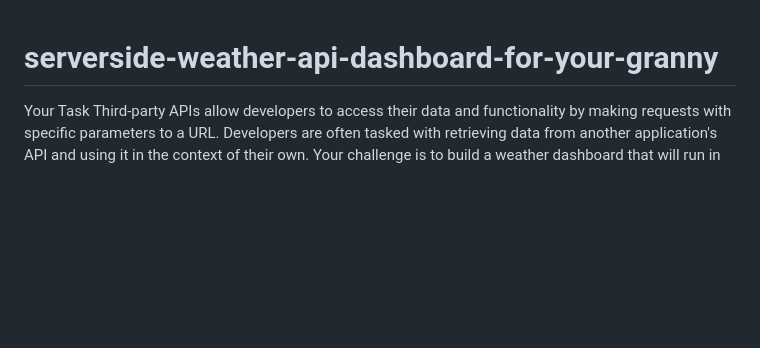
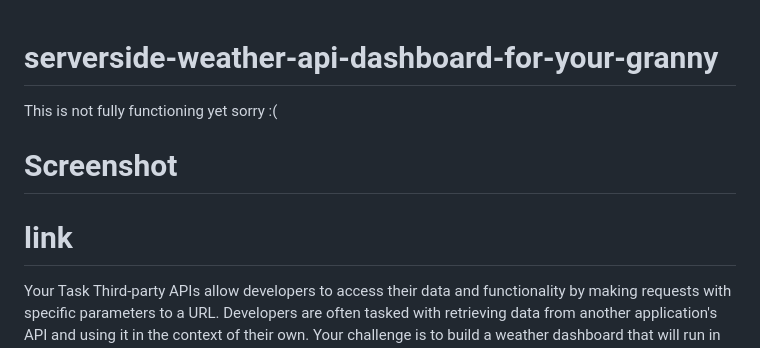
Before and after one commit to itlleat/serverside-weather-api-dashboard-for-your-granny, a Markdown page: README.md, the part around the change. Rendered like a GitHub page; blank space fills up the shorter version.

```diff
--- a/README.md
+++ b/README.md
@@ -1,4 +1,13 @@
 # serverside-weather-api-dashboard-for-your-granny
+
+This is not fully functioning yet sorry :(
+
+# Screenshot
+
+
+# link
+
+
 
 Your Task
 Third-party APIs allow developers to access their data and functionality by making requests with specific parameters to a URL. Developers are often tasked with retrieving data from another application's API and using it in the context of their own. Your challenge is to build a weather dashboard that will run in the browser and feature dynamically updated HTML and CSS.
```
